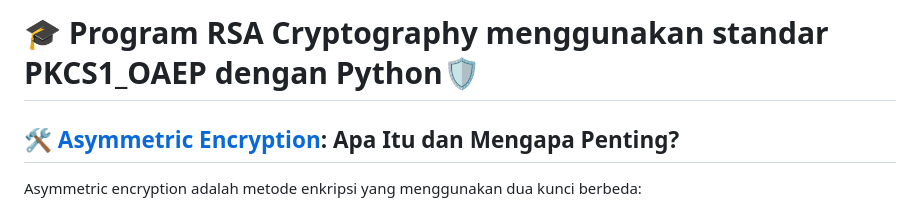
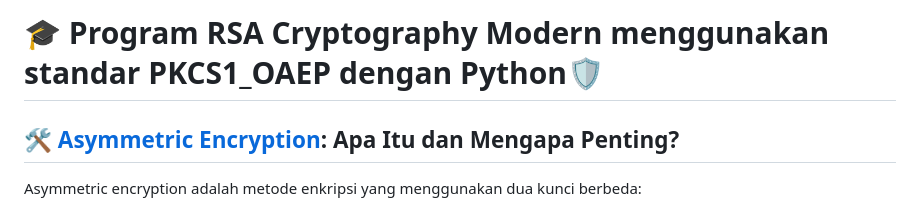
Before and after one commit to rywndr/py-rsa-encrypt, a Markdown page: README.md, the part around the change. GitHub-like rendering.

Commit message:
misc: fixed main title

```diff
--- a/README.md
+++ b/README.md
@@ -1,4 +1,4 @@
-# 🎓 Program RSA Cryptography menggunakan standar PKCS1_OAEP dengan Python🛡️
+# 🎓 Program RSA Cryptography Modern menggunakan standar PKCS1_OAEP dengan Python🛡️
 
 ## 🛠️ [Asymmetric Encryption](https://id.wikipedia.org/wiki/Kriptografi_kunci_publik): Apa Itu dan Mengapa Penting?
 
```
